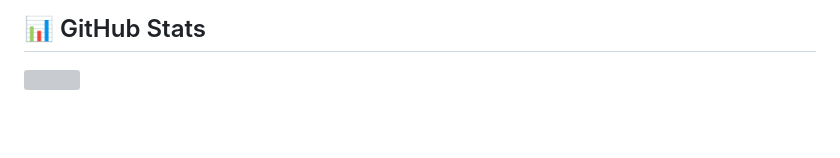
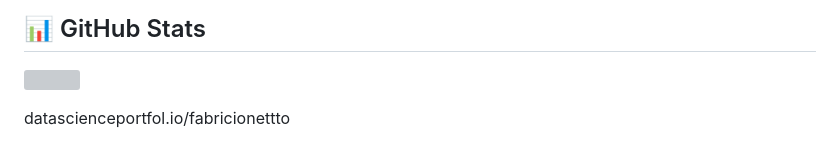
Before and after one commit to Fabricionettto/Fabricionettto, a Markdown page: README.md, the part around the change. Drawn GitHub-style; blank space fills up the shorter version; grey boxes are pictures that could not be loaded.

```diff
--- a/README.md
+++ b/README.md
@@ -207,3 +207,5 @@ Se você trabalha com:
 ## 📊 GitHub Stats
 
 ![](https://github-readme-stats.vercel.app/api?username=Fabricionettto&theme=tokyonight&hide_border=true)
+
+datascienceportfol.io/fabricionettto
```
